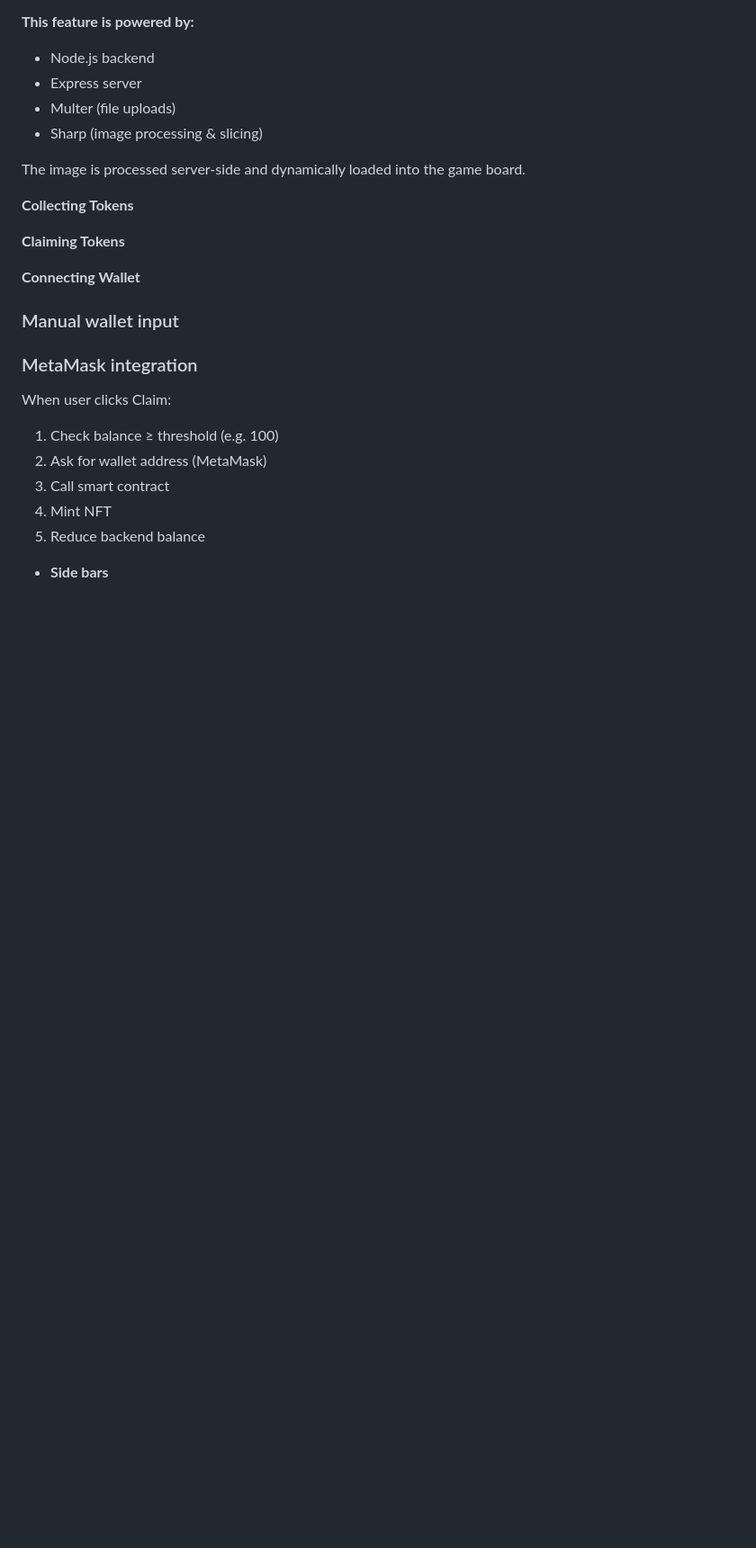
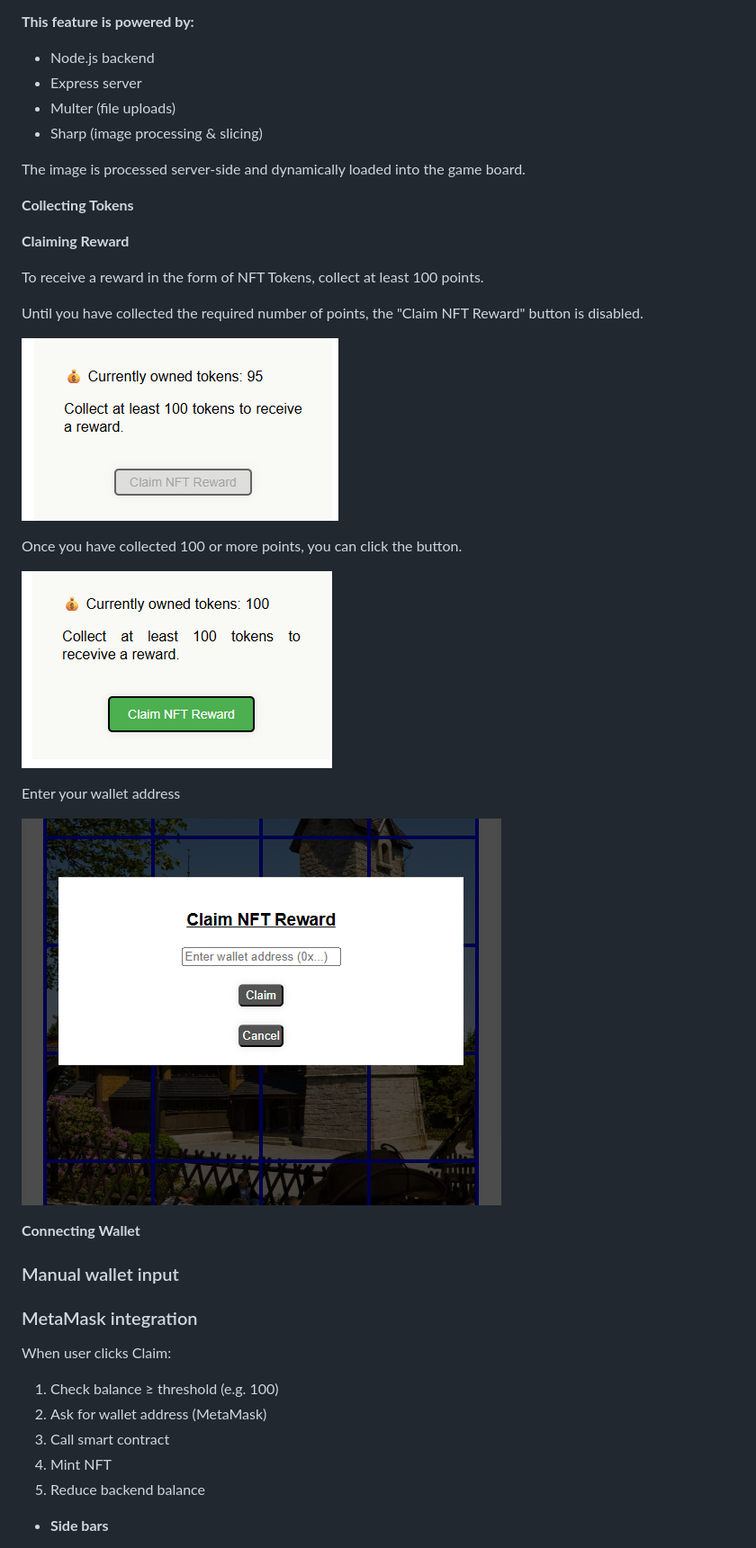
Before and after one commit to TomaszWoloszyn983/swap-puzzle-game, a Markdown page: readme.md, the part around the change printed below. Shown: that part at 90% size. Rendered like a GitHub page; pictures changed too: documentation/images/claim_reward_btn_disabled.png (added), documentation/images/claim_reward_btn_enabled.png (added), documentation/images/claim_reward_popup.png (added); blank space fills up the shorter version.

Commit message:
Update ClaimReward section in readme file

```diff
--- a/readme.md
+++ b/readme.md
@@ -105,7 +112,22 @@ The image is processed server-side and dynamically loaded into the game board.
 
 **Collecting Tokens**
 
-**Claiming Tokens**
+**Claiming Reward**
+
+To receive a reward in the form of NFT Tokens, collect at least 100 points.
+
+Until you have collected the required number of points, the "Claim NFT Reward" button is disabled.
+
+![Claim Reward button disabled](documentation/images/claim_reward_btn_disabled.png)
+
+Once you have collected 100 or more points, you can click the button.
+
+![Claim Reward button ensabled](documentation/images/claim_reward_btn_enabled.png)
+
+Enter your wallet address
+
+![Claim Reward popup](documentation/images/claim_reward_popup.png)
+
 
 **Connecting Wallet**
 
```
Also changed, not shown: other parts of readme.md (+7 -0 lines), codesnippets.md (added, +48 -0 lines), 1 other file.
